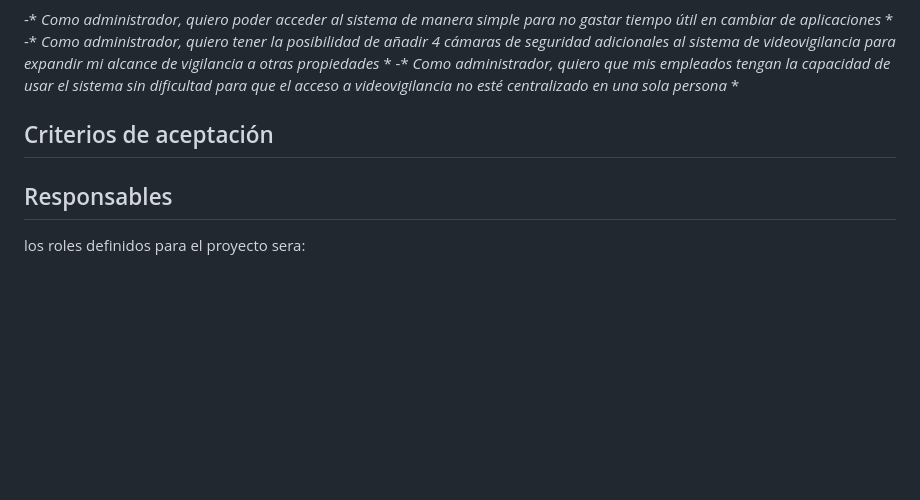
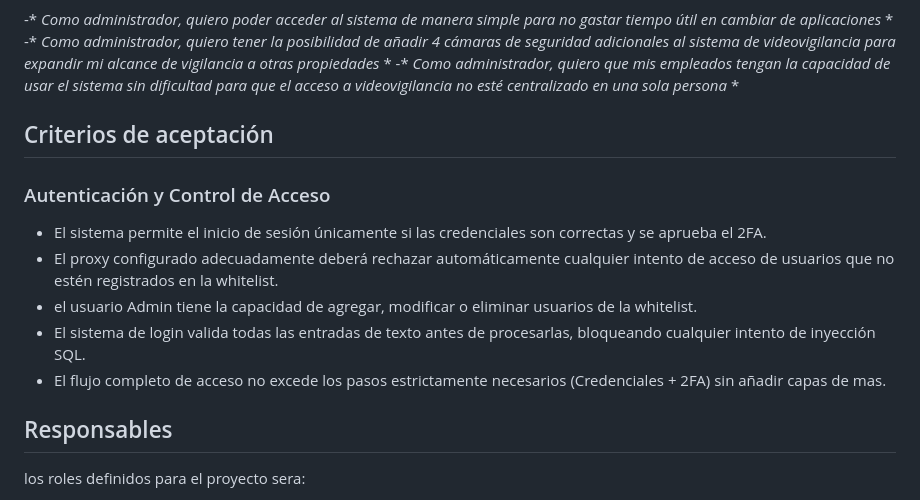
Before and after one commit to 287994/Infotech-A, a Markdown page: sprint1.md, the part around the change. Rendered like a GitHub page; blank space fills up the shorter version.

Commit message:
criterios de aceptacion v1

```diff
--- a/sprint1.md
+++ b/sprint1.md
@@ -70,6 +70,13 @@ Se han delimitado también los siguientes requisitos no funcionales.
 
 ## Criterios de aceptación
 
+### Autenticación y Control de Acceso
+- El sistema permite el inicio de sesión únicamente si las credenciales son correctas y se aprueba el 2FA.
+- El proxy configurado adecuadamente deberá rechazar automáticamente cualquier intento de acceso de usuarios que no estén registrados en la whitelist.
+- el usuario Admin tiene la capacidad de agregar, modificar o eliminar usuarios de la whitelist.
+- El sistema de login valida todas las entradas de texto antes de procesarlas, bloqueando cualquier intento de inyección SQL.
+- El flujo completo de acceso no excede los pasos estrictamente necesarios (Credenciales + 2FA) sin añadir capas de mas.
+
 ## Responsables
 
   los roles definidos para el proyecto sera:
```
